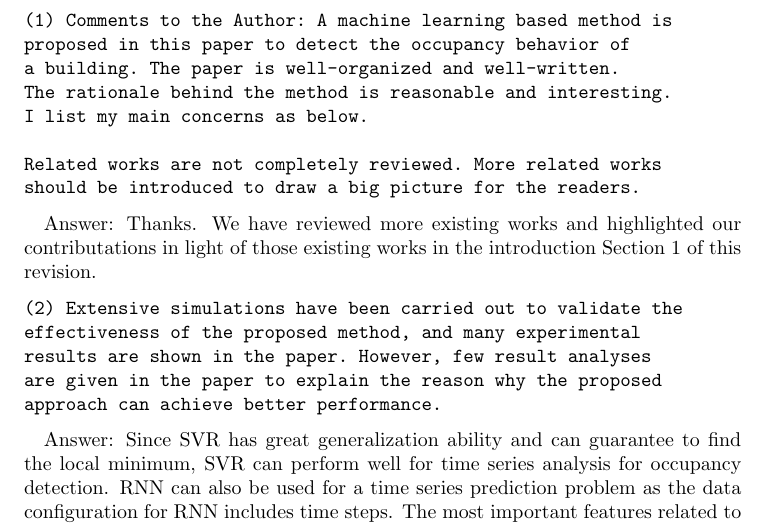
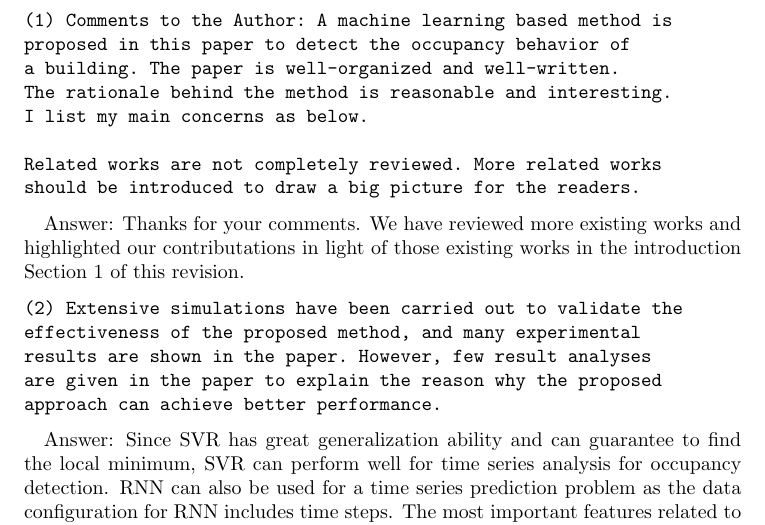
Before and after one commit to haibaosjtu/j_build_occup_det18, a LaTeX paper (j_build_occup_det16.tex, which reads replyFeb2018.tex): part of page 30 of 31, cut so that both start at the same text. Compiled offline with pdfLaTeX.

Commit message:
Update replyFeb2018.tex

```diff
--- a/replyFeb2018.tex
+++ b/replyFeb2018.tex
@@ -337,7 +337,7 @@ Related works are not completely reviewed. More related works
 should be introduced to draw a big picture for the readers.
 \end{verbatim}
 
-Answer: Thanks. We have reviewed more existing works and highlighted
+Answer: Thanks for your comments. We have reviewed more existing works and highlighted
 our contributations in light of those existing works in the introduction
 Section \ref{sec:intro} of this revision.
 
```
